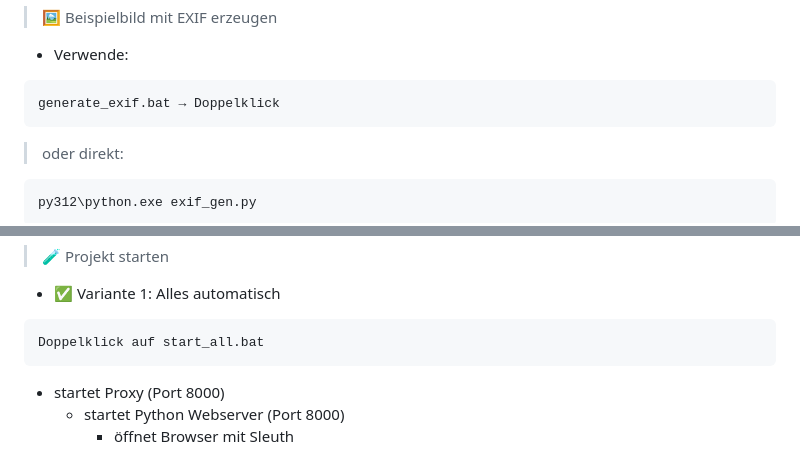
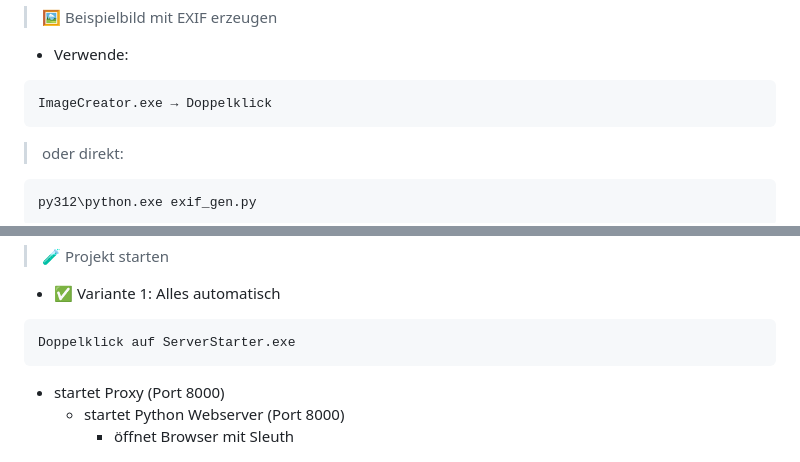
Before and after one commit to Antony024654/Sleuth, a Markdown page: README.md, 2 parts joined by grey strips. Drawn GitHub-style.

````diff
--- a/README.md
+++ b/README.md
@@ -110,7 +110,7 @@ py312\python.exe -m pip install pillow piexif
  - Verwende:
 
 ```yarn
-generate_exif.bat → Doppelklick
+ImageCreator.exe → Doppelklick
 ```
 
 > oder direkt:
@@ -131,7 +131,7 @@ py312\python.exe exif_gen.py
   - ✅ Variante 1: Alles automatisch
 
 ```yarn
-Doppelklick auf start_all.bat
+Doppelklick auf ServerStarter.exe
 ```
 
 - startet Proxy (Port 8000)
````
